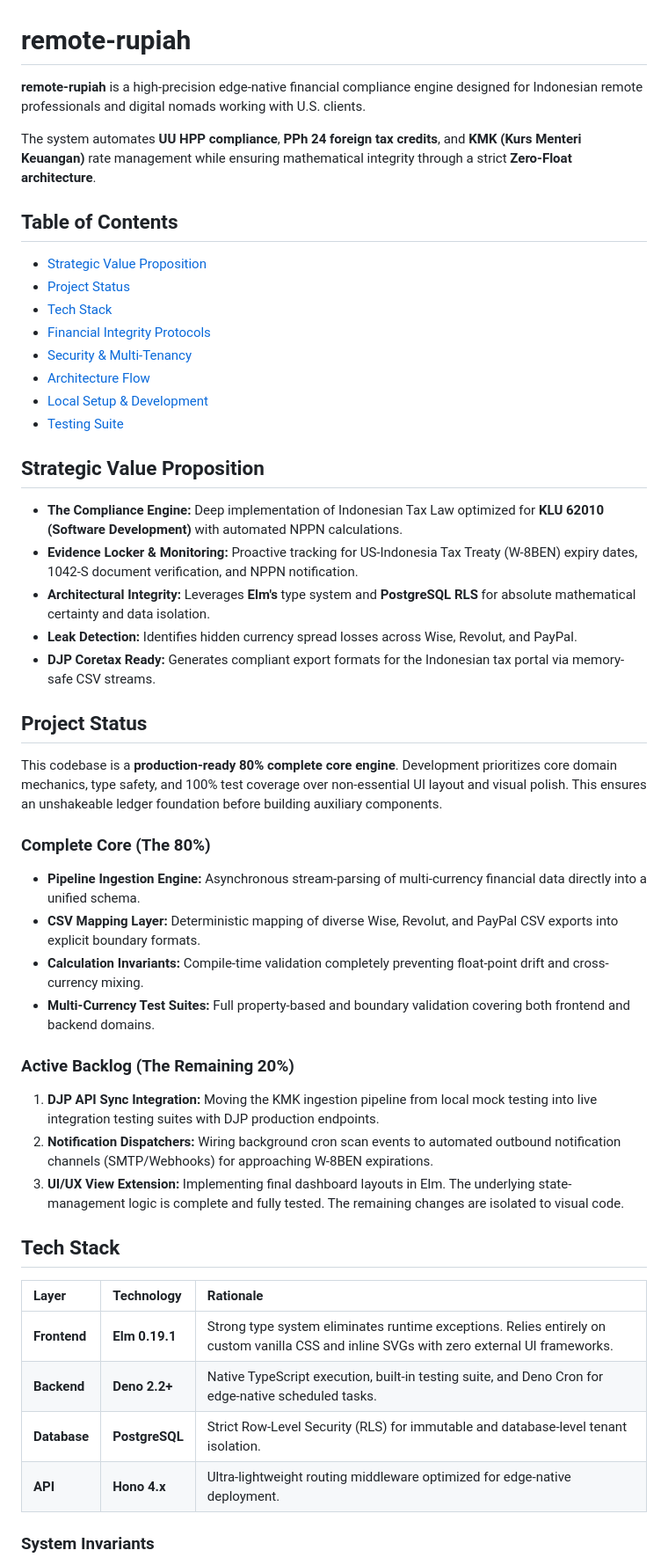
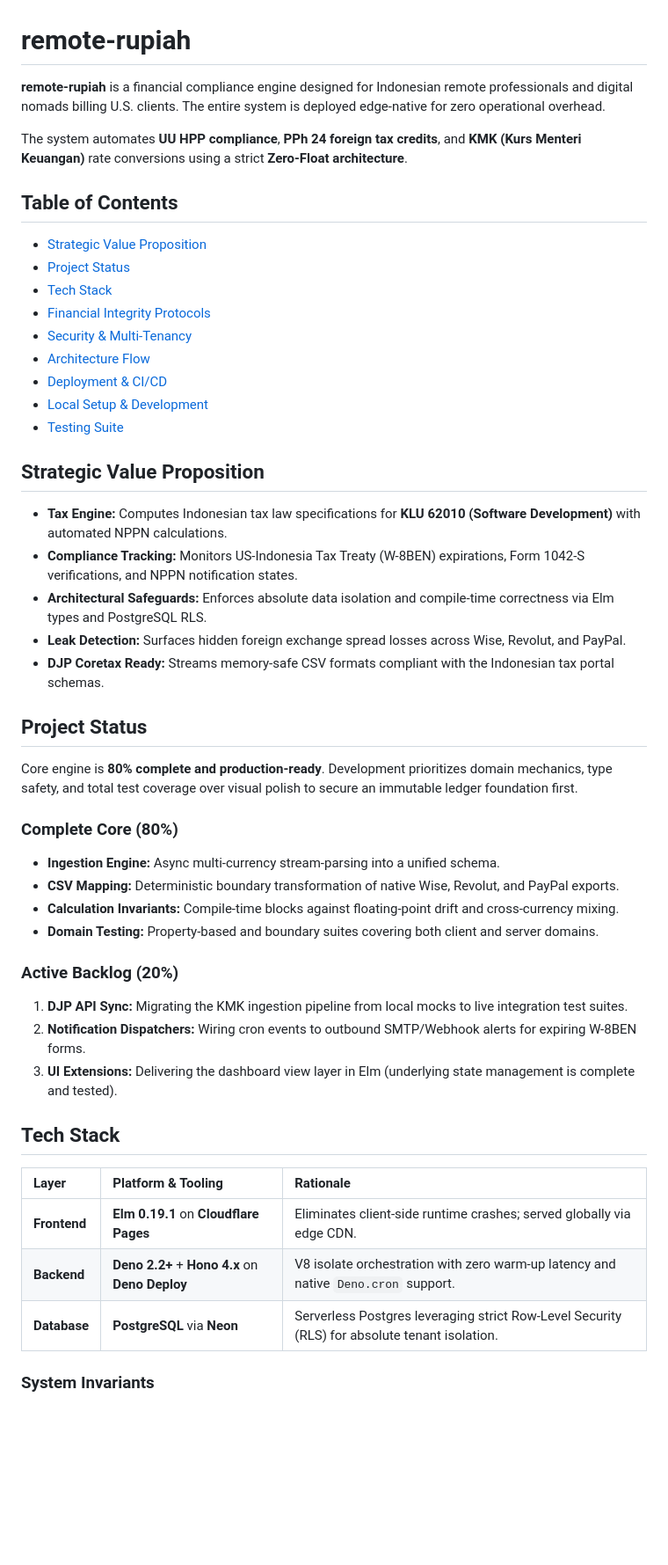
Before and after one commit to gulfaniputra/remote-rupiah, a Markdown page: README.md, the part around one of its changes. Shown at 88% size. GitHub-like rendering; blank space fills up the shorter version.

```diff
--- a/README.md
+++ b/README.md
@@ -1,8 +1,8 @@
 # remote-rupiah
 
-**remote-rupiah** is a high-precision edge-native financial compliance engine designed for Indonesian remote professionals and digital nomads working with U.S. clients.
+**remote-rupiah** is a financial compliance engine designed for Indonesian remote professionals and digital nomads billing U.S. clients. The entire system is deployed edge-native for zero operational overhead.
 
-The system automates **UU HPP compliance**, **PPh 24 foreign tax credits**, and **KMK (Kurs Menteri Keuangan)** rate management while ensuring mathematical integrity through a strict **Zero-Float architecture**.
+The system automates **UU HPP compliance**, **PPh 24 foreign tax credits**, and **KMK (Kurs Menteri Keuangan)** rate conversions using a strict **Zero-Float architecture**.
 
 ## Table of Contents
 
@@ -12,42 +12,42 @@ The system automates **UU HPP compliance**, **PPh 24 foreign tax credits**, and
 - [Financial Integrity Protocols](#financial-integrity-protocols)
 - [Security & Multi-Tenancy](#security--multi-tenancy)
 - [Architecture Flow](#architecture-flow)
+- [Deployment & CI/CD](#deployment--cicd)
 - [Local Setup & Development](#local-setup--development)
 - [Testing Suite](#testing-suite)
 
 ## Strategic Value Proposition
 
-- **The Compliance Engine:** Deep implementation of Indonesian Tax Law optimized for **KLU 62010 (Software Development)** with automated NPPN calculations.
-- **Evidence Locker & Monitoring:** Proactive tracking for US-Indonesia Tax Treaty (W-8BEN) expiry dates, 1042-S document verification, and NPPN notification.
-- **Architectural Integrity:** Leverages **Elm's** type system and **PostgreSQL RLS** for absolute mathematical certainty and data isolation.
-- **Leak Detection:** Identifies hidden currency spread losses across Wise, Revolut, and PayPal.
-- **DJP Coretax Ready:** Generates compliant export formats for the Indonesian tax portal via memory-safe CSV streams.
+- **Tax Engine:** Computes Indonesian tax law specifications for **KLU 62010 (Software Development)** with automated NPPN calculations.
+- **Compliance Tracking:** Monitors US-Indonesia Tax Treaty (W-8BEN) expirations, Form 1042-S verifications, and NPPN notification states.
+- **Architectural Safeguards:** Enforces absolute data isolation and compile-time correctness via Elm types and PostgreSQL RLS.
+- **Leak Detection:** Surfaces hidden foreign exchange spread losses across Wise, Revolut, and PayPal.
+- **DJP Coretax Ready:** Streams memory-safe CSV formats compliant with the Indonesian tax portal schemas.
 
 ## Project Status
 
-This codebase is a **production-ready 80% complete core engine**. Development prioritizes core domain mechanics, type safety, and 100% test coverage over non-essential UI layout and visual polish. This ensures an unshakeable ledger foundation before building auxiliary components.
+Core engine is **80% complete and production-ready**. Development prioritizes domain mechanics, type safety, and total test coverage over visual polish to secure an immutable ledger foundation first.
 
-### Complete Core (The 80%)
+### Complete Core (80%)
 
-- **Pipeline Ingestion Engine:** Asynchronous stream-parsing of multi-currency financial data directly into a unified schema.
-- **CSV Mapping Layer:** Deterministic mapping of diverse Wise, Revolut, and PayPal CSV exports into explicit boundary formats.
-- **Calculation Invariants:** Compile-time validation completely preventing float-point drift and cross-currency mixing.
-- **Multi-Currency Test Suites:** Full property-based and boundary validation covering both frontend and backend domains.
+- **Ingestion Engine:** Async multi-currency stream-parsing into a unified schema.
+- **CSV Mapping:** Deterministic boundary transformation of native Wise, Revolut, and PayPal exports.
+- **Calculation Invariants:** Compile-time blocks against floating-point drift and cross-currency mixing.
+- **Domain Testing:** Property-based and boundary suites covering both client and server domains.
 
-### Active Backlog (The Remaining 20%)
+### Active Backlog (20%)
 
-1. **DJP API Sync Integration:** Moving the KMK ingestion pipeline from local mock testing into live integration testing suites with DJP production endpoints.
-2. **Notification Dispatchers:** Wiring background cron scan events to automated outbound notification channels (SMTP/Webhooks) for approaching W-8BEN expirations.
-3. **UI/UX View Extension:** Implementing final dashboard layouts in Elm. The underlying state-management logic is complete and fully tested. The remaining changes are isolated to visual code.
+1. **DJP API Sync:** Migrating the KMK ingestion pipeline from local mocks to live integration test suites.
+2. **Notification Dispatchers:** Wiring cron events to outbound SMTP/Webhook alerts for expiring W-8BEN forms.
+3. **UI Extensions:** Delivering the dashboard view layer in Elm (underlying state management is complete and tested).
 
 ## Tech Stack
 
-| Layer        | Technology     | Rationale                                                                                                                                 |
-| :----------- | :------------- | :---------------------------------------------------------------------------------------------------------------------------------------- |
-| **Frontend** | **Elm 0.19.1** | Strong type system eliminates runtime exceptions. Relies entirely on custom vanilla CSS and inline SVGs with zero external UI frameworks. |
-| **Backend**  | **Deno 2.2+**  | Native TypeScript execution, built-in testing suite, and Deno Cron for edge-native scheduled tasks.                                       |
-| **Database** | **PostgreSQL** | Strict Row-Level Security (RLS) for immutable and database-level tenant isolation.                                                        |
-| **API**      | **Hono 4.x**   | Ultra-lightweight routing middleware optimized for edge-native deployment.                                                                |
+| Layer        | Platform & Tooling                              | Rationale                                                                                     |
+| :----------- | :---------------------------------------------- | :-------------------------------------------------------------------------------------------- |
+| **Frontend** | **Elm 0.19.1** on **Cloudflare Pages**          | Eliminates client-side runtime crashes; served globally via edge CDN.                         |
+| **Backend**  | **Deno 2.2+** + **Hono 4.x** on **Deno Deploy** | V8 isolate orchestration with zero warm-up latency and native `Deno.cron` support.            |
+| **Database** | **PostgreSQL** via **Neon**                     | Serverless Postgres leveraging strict Row-Level Security (RLS) for absolute tenant isolation. |
 
 ### System Invariants
 
```
Also changed, not shown: other parts of README.md (+30 -19 lines).
